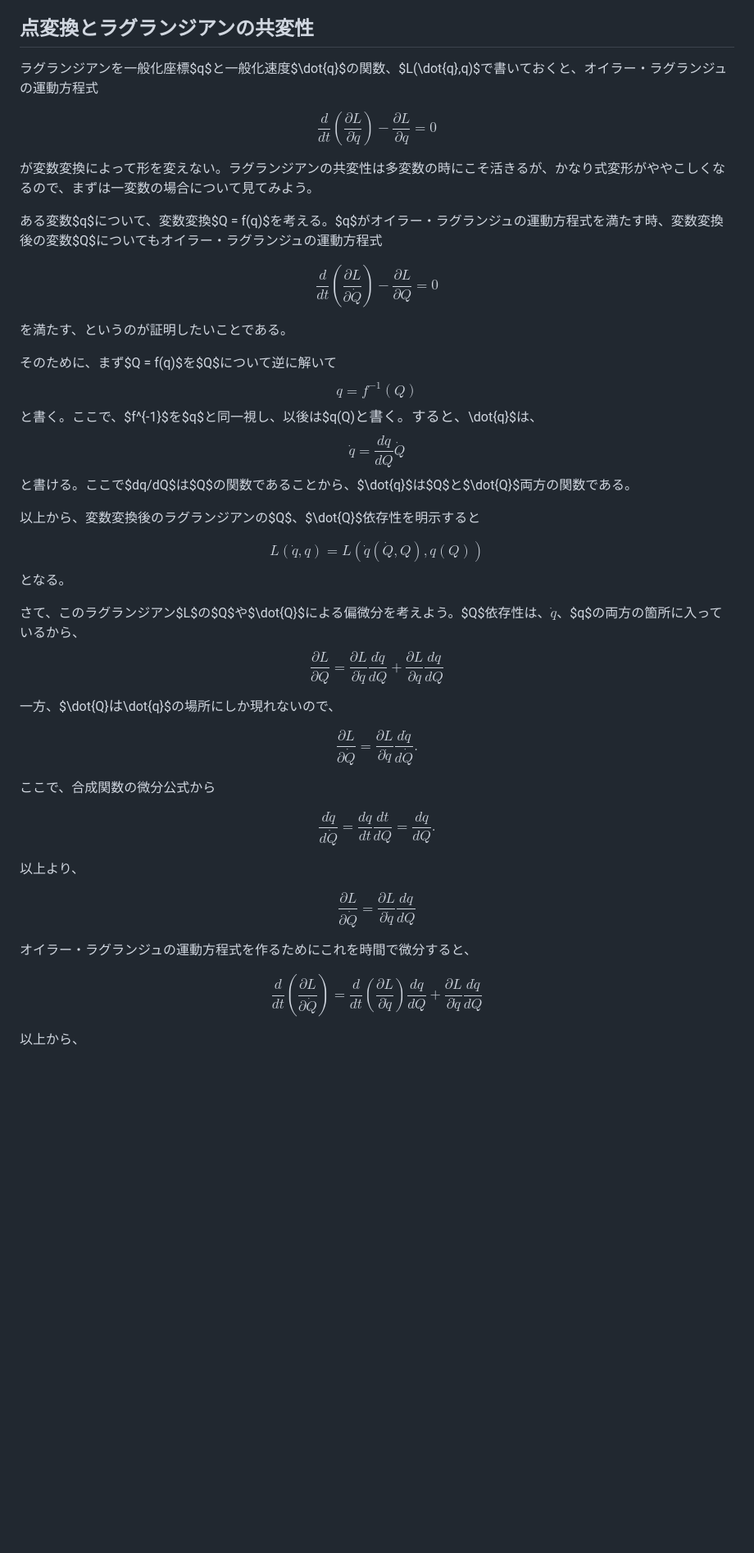
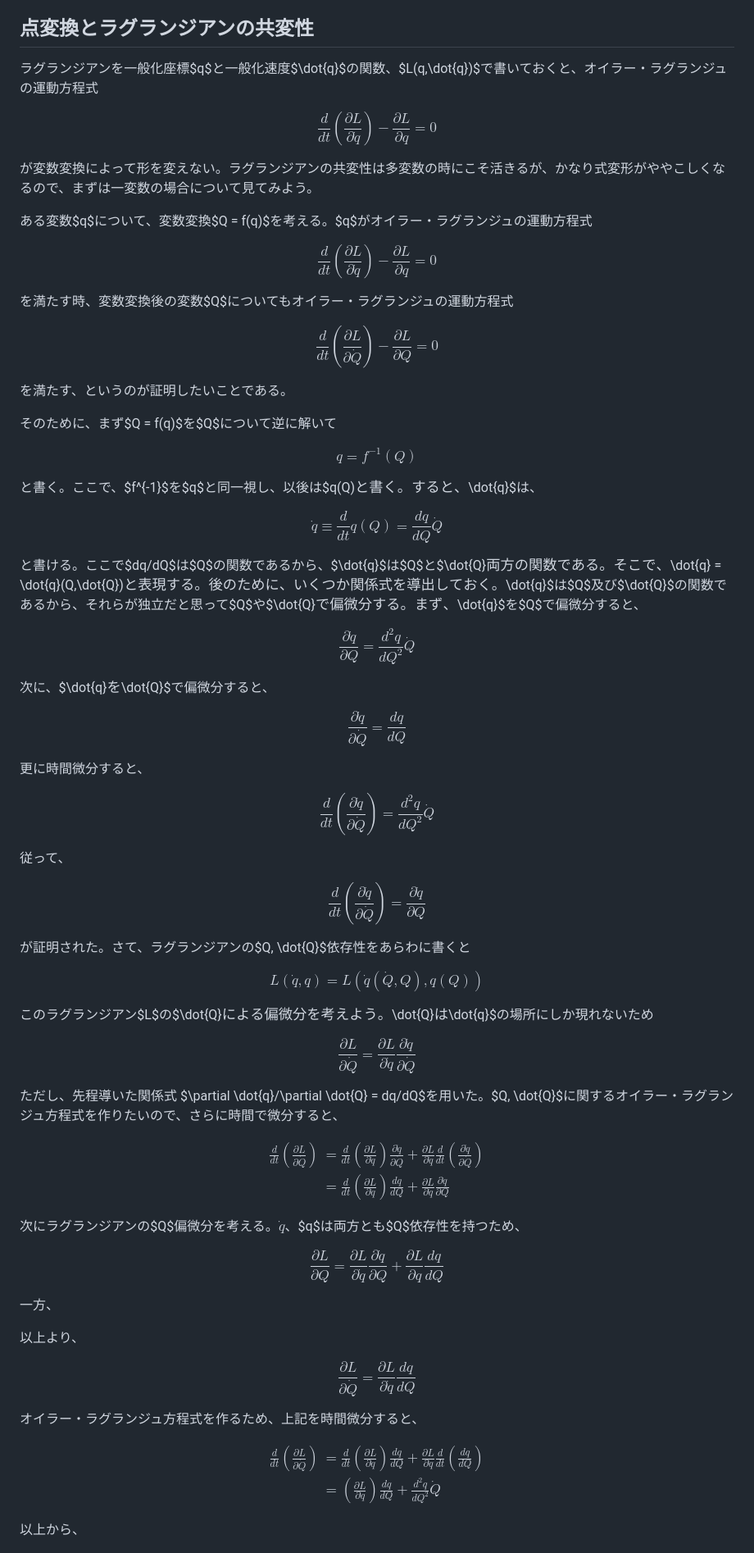
Before and after one commit to kaityo256/classical_mechanics, a Markdown page: lagrangian/README.md, the part around the change. Shown at 82% size. Drawn GitHub-style; blank space fills up the shorter version.

Commit message:
:memo: updates

```diff
--- a/lagrangian/README.md
+++ b/lagrangian/README.md
@@ -8,7 +8,7 @@
 
 ## 点変換とラグランジアンの共変性
 
-ラグランジアンを一般化座標$q$と一般化速度$\dot{q}$の関数、$L(\dot{q},q)$で書いておくと、オイラー・ラグランジュの運動方程式
+ラグランジアンを一般化座標$q$と一般化速度$\dot{q}$の関数、$L(q,\dot{q})$で書いておくと、オイラー・ラグランジュの運動方程式
 
 $$
 \frac{d}{dt}\left(\frac{\partial L}{\partial \dot{q}} \right) - \frac{\partial L}{\partial q} = 0
@@ -16,7 +16,13 @@ $$
 
 が変数変換によって形を変えない。ラグランジアンの共変性は多変数の時にこそ活きるが、かなり式変形がややこしくなるので、まずは一変数の場合について見てみよう。
 
-ある変数$q$について、変数変換$Q = f(q)$を考える。$q$がオイラー・ラグランジュの運動方程式を満たす時、変数変換後の変数$Q$についてもオイラー・ラグランジュの運動方程式
+ある変数$q$について、変数変換$Q = f(q)$を考える。$q$がオイラー・ラグランジュの運動方程式
+
+$$
+\frac{d}{dt}\left(\frac{\partial L}{\partial \dot{q}} \right) - \frac{\partial L}{\partial q} = 0
+$$
+
+を満たす時、変数変換後の変数$Q$についてもオイラー・ラグランジュの運動方程式
 
 $$
 \frac{d}{dt}\left(\frac{\partial L}{\partial \dot{Q}} \right) - \frac{\partial L}{\partial Q} = 0
@@ -25,41 +31,75 @@ $$
 を満たす、というのが証明したいことである。
 
 そのために、まず$Q = f(q)$を$Q$について逆に解いて
+
 $$
 q = f^{-1}(Q)
 $$
+
 と書く。ここで、$f^{-1}$を$q$と同一視し、以後は$q(Q)$と書く。すると、$\dot{q}$は、
+
 $$
-\dot{q} = \frac{dq}{dQ} \dot{Q}
+\dot{q} \equiv \frac{d}{dt}q(Q) =  \frac{dq}{dQ} \dot{Q}
 $$
-と書ける。ここで$dq/dQ$は$Q$の関数であることから、$\dot{q}$は$Q$と$\dot{Q}$両方の関数である。
 
-以上から、変数変換後のラグランジアンの$Q$、$\dot{Q}$依存性を明示すると
+と書ける。ここで$dq/dQ$は$Q$の関数であるから、$\dot{q}$は$Q$と$\dot{Q}$両方の関数である。そこで、$\dot{q} = \dot{q}(Q,\dot{Q})$と表現する。後のために、いくつか関係式を導出しておく。$\dot{q}$は$Q$及び$\dot{Q}$の関数であるから、それらが独立だと思って$Q$や$\dot{Q}$で偏微分する。まず、$\dot{q}$を$Q$で偏微分すると、
+
+$$
+\frac{\partial \dot{q}}{\partial Q} = \frac{d^2q}{dQ^2} \dot{Q}
+$$
+
+次に、$\dot{q}$を$\dot{Q}$で偏微分すると、
+
+$$
+\frac{\partial \dot{q}}{\partial \dot{Q}} = \frac{dq}{dQ}
+$$
+
+更に時間微分すると、
+
+$$
+\frac{d}{dt}\left(\frac{\partial \dot{q}}{\partial \dot{Q}}\right) = \frac{d^2q}{dQ^2} \dot{Q}
+$$
+
+従って、
+
+$$
+\frac{d}{dt}\left(\frac{\partial \dot{q}}{\partial \dot{Q}}\right) = \frac{\partial \dot{q}}{\partial Q}
+$$
+
+が証明された。さて、ラグランジアンの$Q, \dot{Q}$依存性をあらわに書くと
 
 $$
 L(\dot{q}, q) = L(\dot{q}(\dot{Q},Q), q(Q))
 $$
-となる。
 
-さて、このラグランジアン$L$の$Q$や$\dot{Q}$による偏微分を考えよう。$Q$依存性は、$\dot{q}$、$q$の両方の箇所に入っているから、
+このラグランジアン$L$の$\dot{Q}$による偏微分を考えよう。$\dot{Q}$は$\dot{q}$の場所にしか現れないため
+
+$$
+\frac{\partial L}{\partial \dot{Q}}  = \frac{\partial L}{\partial \dot{q}} \frac{\partial \dot{q}}{\partial \dot{Q}}
+$$
+
+ただし、先程導いた関係式 $\partial \dot{q}/\partial \dot{Q} = dq/dQ$を用いた。$Q, \dot{Q}$に関するオイラー・ラグランジュ方程式を作りたいので、さらに時間で微分すると、
+
+$$
+\begin{aligned}
+\frac{d}{dt}\left( \frac{\partial L}{\partial \dot{Q}} \right) &=
+\frac{d}{dt}\left( \frac{\partial L}{\partial \dot{q}} \right) \frac{\partial \dot{q}}{\partial \dot{Q}} + \frac{\partial L}{\partial \dot{q}} \frac{d}{dt}\left( \frac{\partial \dot{q}}{\partial \dot{Q}} \right) \\
+&= \frac{d}{dt}\left( \frac{\partial L}{\partial \dot{q}} \right) \frac{dq}{dQ}
++ \frac{\partial L}{\partial \dot{q}} \frac{\partial \dot{q}}{\partial Q}
+\end{aligned}
+$$
+
+次にラグランジアンの$Q$偏微分を考える。$\dot{q}$、$q$は両方とも$Q$依存性を持つため、
+
 $$
 \frac{\partial L}{\partial Q} =
-\frac{\partial L}{\partial \dot{q}} \frac{d\dot{q}}{dQ}
+\frac{\partial L}{\partial \dot{q}} \frac{\partial \dot{q}}{\partial Q}
 +
 \frac{\partial L}{\partial q} \frac{dq}{dQ}
 $$
 
-一方、$\dot{Q}$は$\dot{q}$の場所にしか現れないので、
+一方、
 
-$$
-\frac{\partial L}{\partial \dot{Q}}  = \frac{\partial L}{\partial \dot{q}} \frac{d\dot{q}}{d\dot{Q}}.
-$$
-
-ここで、合成関数の微分公式から
-
-$$
-\frac{d\dot{q}}{d\dot{Q}} = \frac{dq}{dt}\frac{dt}{dQ} = \frac{dq}{dQ}.
-$$
 
 以上より、
 
@@ -67,11 +107,16 @@ $$
 \frac{\partial L}{\partial \dot{Q}} = \frac{\partial L}{\partial \dot{q}}\frac{dq}{dQ}
 $$
 
-オイラー・ラグランジュの運動方程式を作るためにこれを時間で微分すると、
+オイラー・ラグランジュ方程式を作るため、上記を時間微分すると、
 
 $$
-\frac{d}{dt}\left(\frac{\partial L}{\partial \dot{Q}}\right) =
-\frac{d}{dt}\left(\frac{\partial L}{\partial \dot{q}}\right) \frac{dq}{dQ} + \frac{\partial L}{\partial \dot{q}} \frac{d \dot{q}}{dQ}
+\begin{aligned}
+\frac{d}{dt} \left( \frac{\partial L}{\partial \dot{Q}}\right) &=
+\frac{d}{dt} \left( \frac{\partial L}{\partial \dot{q}}  \right) \frac{dq}{dQ}
++ \frac{\partial L}{\partial \dot{q}} \frac{d}{dt} \left(\frac{dq}{dQ} \right) \\
+&= \left( \frac{\partial L}{\partial \dot{q}}  \right) \frac{dq}{dQ} +
+\frac{d^2 q}{d Q^2} \dot{Q}
+\end{aligned}
 $$
 
 以上から、
```
